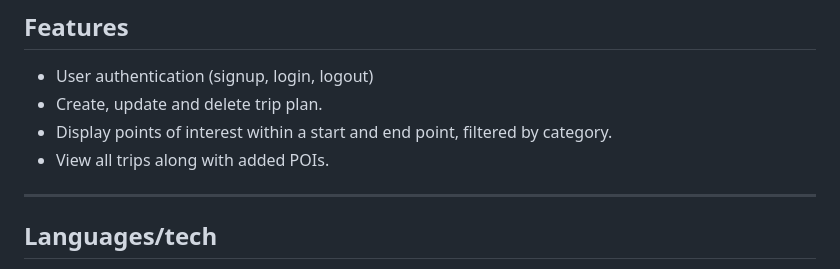
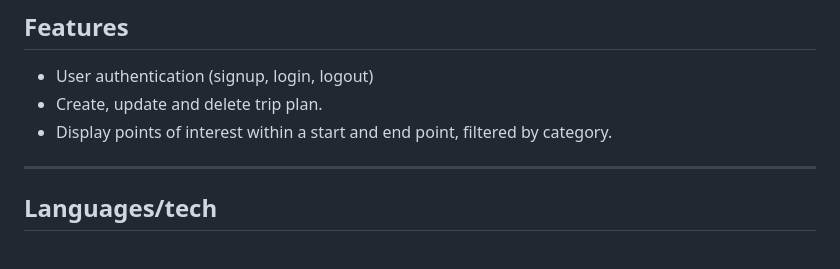
Before and after one commit to github2python/Travizz, a Markdown page: README.md, the part around the change. Rendered like a GitHub page.

```diff
--- a/README.md
+++ b/README.md
@@ -19,7 +19,6 @@ TravelBizz is an app for creating trips. Users can select a start and end point
 - User authentication (signup, login, logout)
 - Create, update and delete trip plan.
 - Display points of interest within a start and end point, filtered by category.
-- View all trips along with added POIs.
 
 ---
 
```
